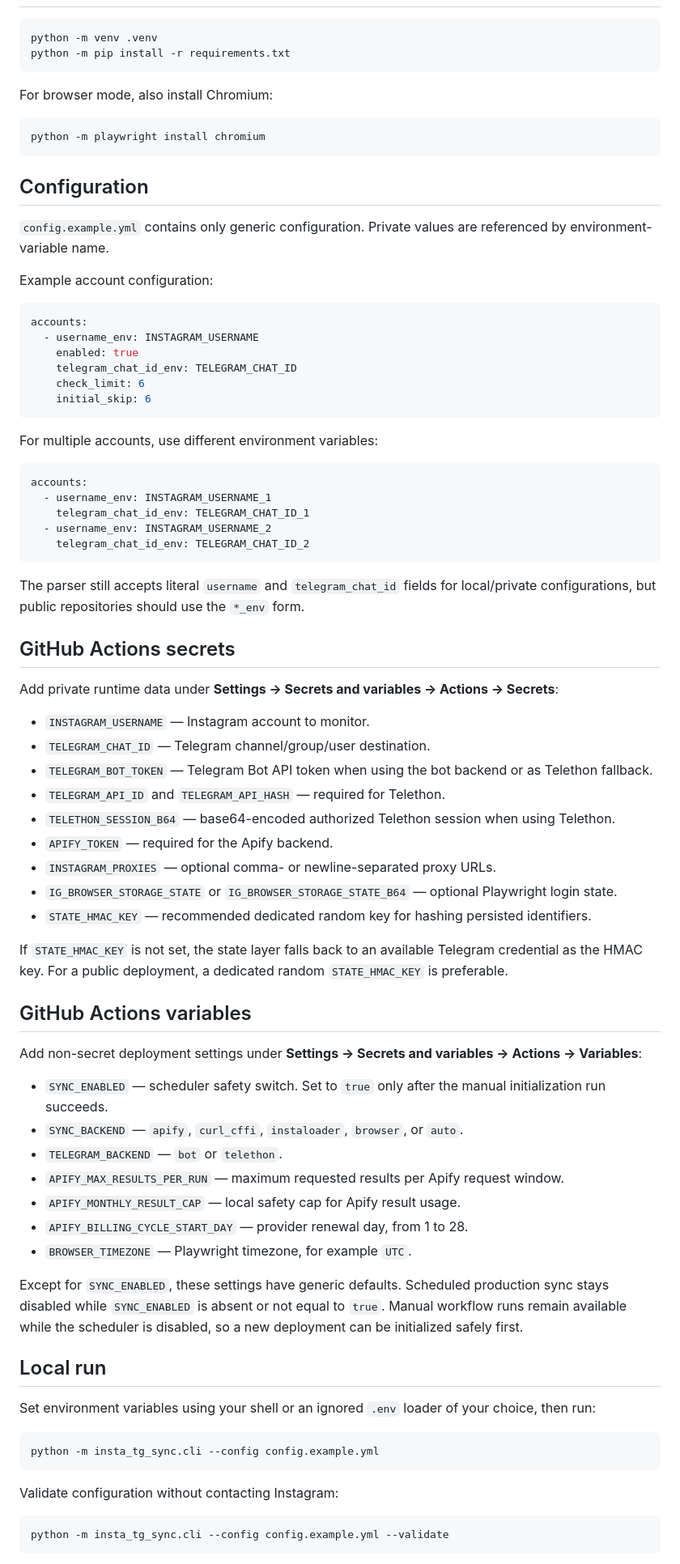
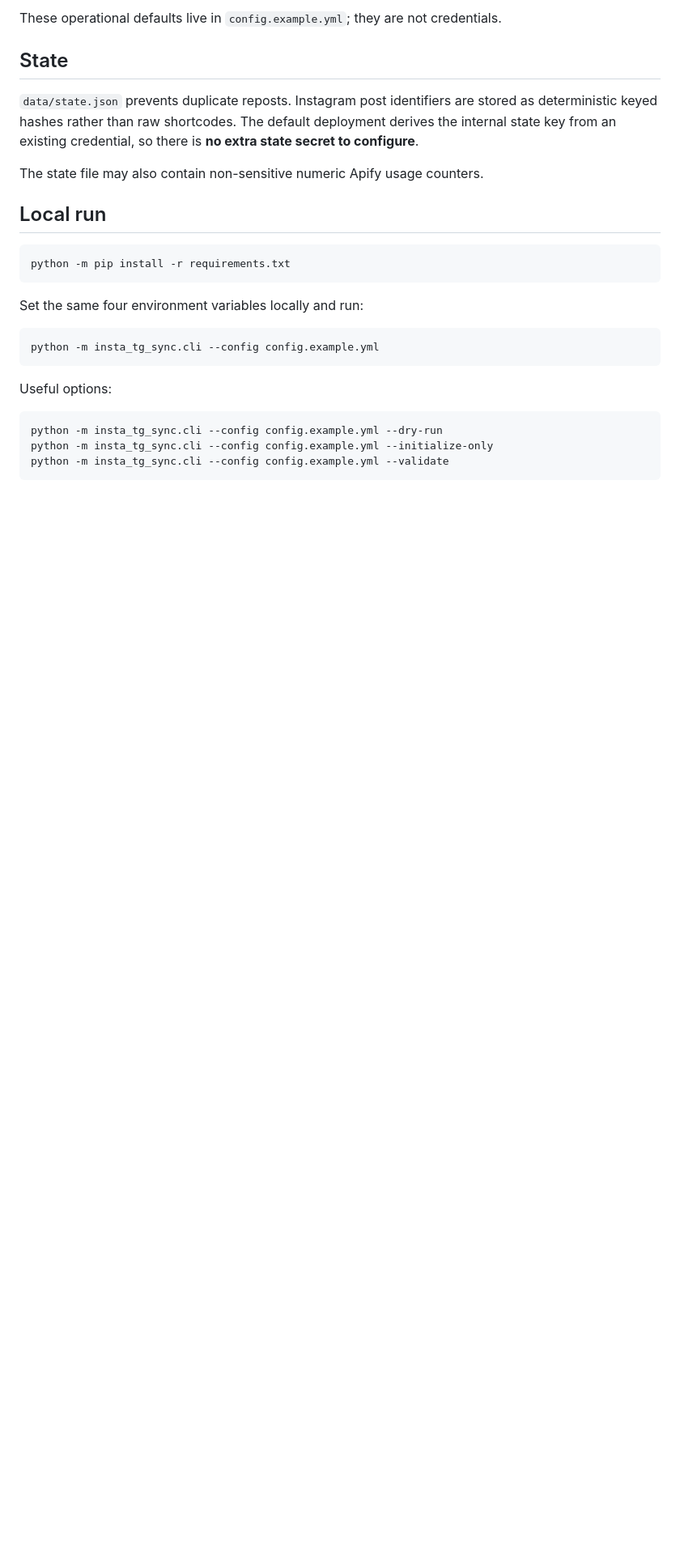
Before and after one commit to Bl0ck154/instagram-to-telegram, a Markdown page: README.md, the part around one of its changes. Shown at 81% size. Rendered like a GitHub page; blank space fills up the shorter version.

````diff
--- a/README.md
+++ b/README.md
@@ -18,83 +72,28 @@ The repository is designed to be safe for public hosting: account names, Telegra
+These operational defaults live in `config.example.yml`; they are not credentials.
+
+## State
+
+`data/state.json` prevents duplicate reposts. Instagram post identifiers are stored as deterministic keyed hashes rather than raw shortcodes. The default deployment derives the internal state key from an existing credential, so there is **no extra state secret to configure**.
+
+The state file may also contain non-sensitive numeric Apify usage counters.
+
+## Local run
 
 ```bash
-python -m venv .venv
 python -m pip install -r requirements.txt
 ```
 
-For browser mode, also install Chromium:
-
-```bash
-python -m playwright install chromium
-```
-
-## Configuration
-
-`config.example.yml` contains only generic configuration. Private values are referenced by environment-variable name.
-
-Example account configuration:
-
-```yaml
-accounts:
-  - username_env: INSTAGRAM_USERNAME
-    enabled: true
-    telegram_chat_id_env: TELEGRAM_CHAT_ID
-    check_limit: 6
-    initial_skip: 6
-```
-
-For multiple accounts, use different environment variables:
-
-```yaml
-accounts:
-  - username_env: INSTAGRAM_USERNAME_1
-    telegram_chat_id_env: TELEGRAM_CHAT_ID_1
-  - username_env: INSTAGRAM_USERNAME_2
-    telegram_chat_id_env: TELEGRAM_CHAT_ID_2
-```
-
-The parser still accepts literal `username` and `telegram_chat_id` fields for local/private configurations, but public repositories should use the `*_env` form.
-
-## GitHub Actions secrets
-
-Add private runtime data under **Settings → Secrets and variables → Actions → Secrets**:
-
-- `INSTAGRAM_USERNAME` — Instagram account to monitor.
-- `TELEGRAM_CHAT_ID` — Telegram channel/group/user destination.
-- `TELEGRAM_BOT_TOKEN` — Telegram Bot API token when using the bot backend or as Telethon fallback.
-- `TELEGRAM_API_ID` and `TELEGRAM_API_HASH` — required for Telethon.
-- `TELETHON_SESSION_B64` — base64-encoded authorized Telethon session when using Telethon.
-- `APIFY_TOKEN` — required for the Apify backend.
-- `INSTAGRAM_PROXIES` — optional comma- or newline-separated proxy URLs.
-- `IG_BROWSER_STORAGE_STATE` or `IG_BROWSER_STORAGE_STATE_B64` — optional Playwright login state.
-- `STATE_HMAC_KEY` — recommended dedicated random key for hashing persisted identifiers.
-
-If `STATE_HMAC_KEY` is not set, the state layer falls back to an available Telegram credential as the HMAC key. For a public deployment, a dedicated random `STATE_HMAC_KEY` is preferable.
-
-## GitHub Actions variables
-
-Add non-secret deployment settings under **Settings → Secrets and variables → Actions → Variables**:
-
-- `SYNC_ENABLED` — scheduler safety switch. Set to `true` only after the manual initialization run succeeds.
-- `SYNC_BACKEND` — `apify`, `curl_cffi`, `instaloader`, `browser`, or `auto`.
-- `TELEGRAM_BACKEND` — `bot` or `telethon`.
-- `APIFY_MAX_RESULTS_PER_RUN` — maximum requested results per Apify request window.
-- `APIFY_MONTHLY_RESULT_CAP` — local safety cap for Apify result usage.
-- `APIFY_BILLING_CYCLE_START_DAY` — provider renewal day, from 1 to 28.
-- `BROWSER_TIMEZONE` — Playwright timezone, for example `UTC`.
-
-Except for `SYNC_ENABLED`, these settings have generic defaults. Scheduled production sync stays disabled while `SYNC_ENABLED` is absent or not equal to `true`. Manual workflow runs remain available while the scheduler is disabled, so a new deployment can be initialized safely first.
-
-## Local run
-
-Set environment variables using your shell or an ignored `.env` loader of your choice, then run:
+Set the same four environment variables locally and run:
 
 ```bash
 python -m insta_tg_sync.cli --config config.example.yml
 ```
 
-Validate configuration without contacting Instagram:
+Useful options:
 
 ```bash
+python -m insta_tg_sync.cli --config config.example.yml --dry-run
+python -m insta_tg_sync.cli --config config.example.yml --initialize-only
 python -m insta_tg_sync.cli --config config.example.yml --validate
 ```
 
````
Also changed, not shown: other parts of README.md (+71 -62 lines).
